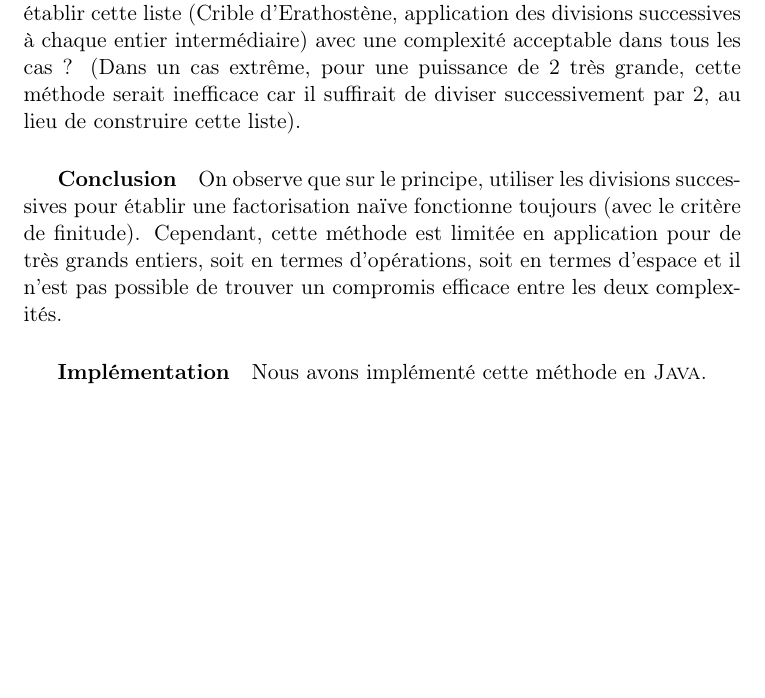
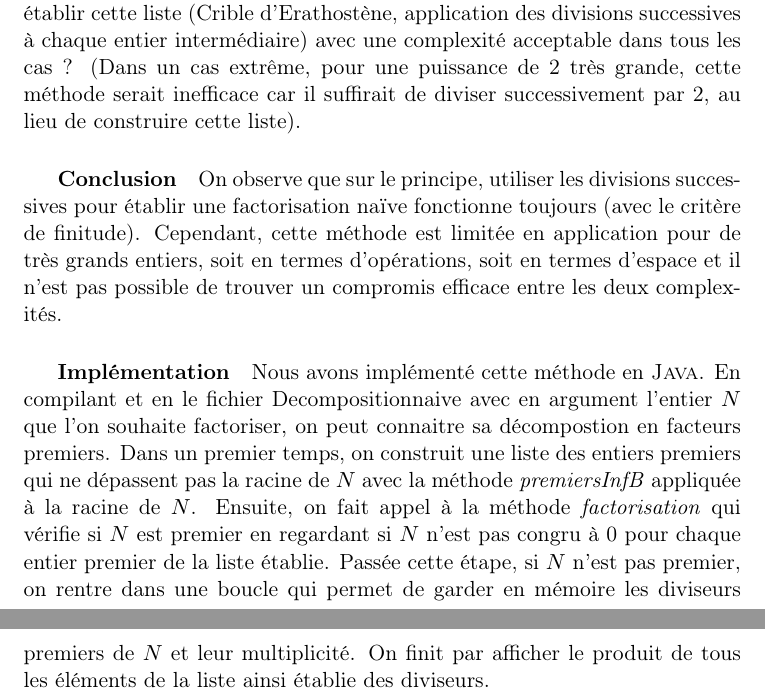
Before and after one commit to ErinLeb/factorisation, a LaTeX document (rapport.tex): part of page 4 of 9 before the commit and two parts of pages 4 and 5 of 10 after it, the two joined at a grey line, cut so that both start at the same text, the shorter picture padded with empty space. Compiled offline with pdfLaTeX.

Commit message:
description Dnaive

```diff
--- a/rapport.tex
+++ b/rapport.tex
@@ -77,7 +77,7 @@
 	On observe que sur le principe, utiliser les divisions successives pour établir une factorisation naïve fonctionne toujours (avec le critère de finitude). Cependant, cette méthode est limitée en application pour de très grands entiers, soit en termes d'opérations, soit en termes d'espace et il n'est pas possible de trouver un compromis efficace entre les deux complexités.
 
 	\subparagraph{Implémentation}
-	Nous avons implémenté cette méthode en \textsc{Java}.
+	Nous avons implémenté cette méthode en \textsc{Java}. En compilant et en le fichier Decompositionnaive avec en argument l'entier $N$ que l'on souhaite factoriser, on peut connaitre sa décompostion en facteurs premiers. Dans un premier temps, on construit une liste des entiers premiers qui ne dépassent pas la racine de $N$ avec la méthode \textit{premiersInfB} appliquée à la racine de $N$. Ensuite, on fait appel à la méthode \textit{factorisation} qui vérifie si $N$ est premier en regardant si $N$ n'est pas congru à 0 pour chaque entier premier de la liste établie. Passée cette étape, si $N$ n'est pas premier, on rentre dans une boucle qui permet de garder en mémoire les diviseurs premiers de $N$ et leur multiplicité. On finit par afficher le produit de tous les éléments de la liste ainsi établie des diviseurs.
 	\newpage
 
 	\section{\LARGE{Méthode de Fermat}}
```
Also changed, not shown: rapport.pdf, rapport.tex (1 more changed lines).
